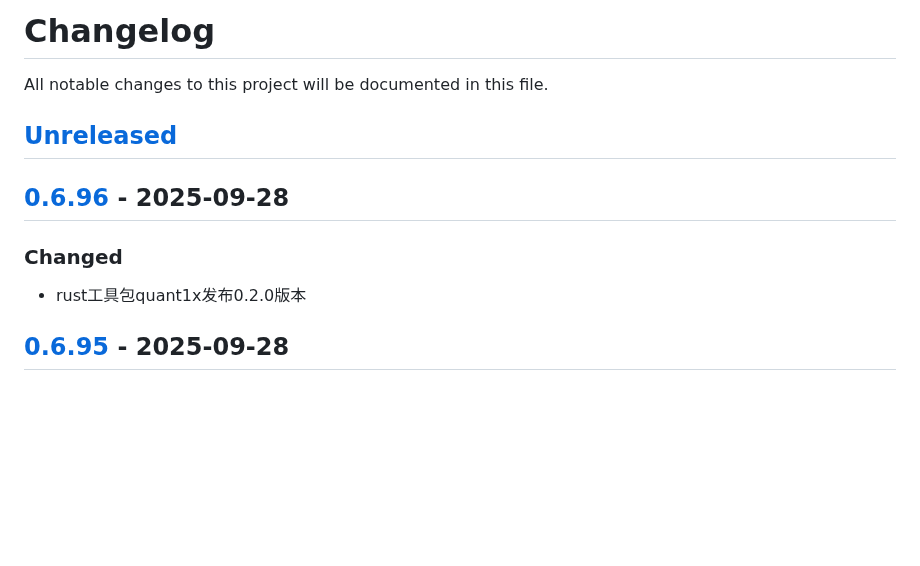
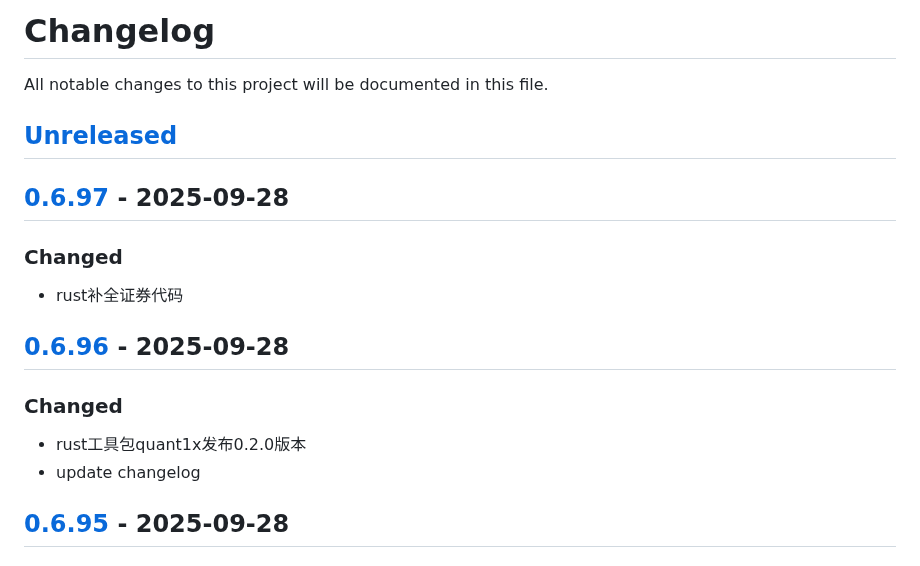
Before and after one commit to quant1x/quant1x, a Markdown page: CHANGELOG.md, the part around one of its changes. GitHub-like rendering; blank space fills up the shorter version.

Commit message:
update changelog

```diff
--- a/CHANGELOG.md
+++ b/CHANGELOG.md
@@ -3,9 +3,14 @@ All notable changes to this project will be documented in this file.
 
 ## [Unreleased]
 
+## [0.6.97] - 2025-09-28
+### Changed
+- rust补全证券代码
+
 ## [0.6.96] - 2025-09-28
 ### Changed
 - rust工具包quant1x发布0.2.0版本
+- update changelog
 
 ## [0.6.95] - 2025-09-28
 ### Changed
```
Also changed, not shown: other parts of CHANGELOG.md (+2 -1 lines).
